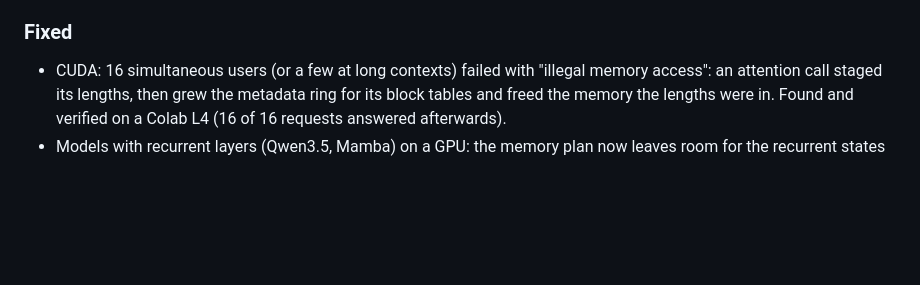
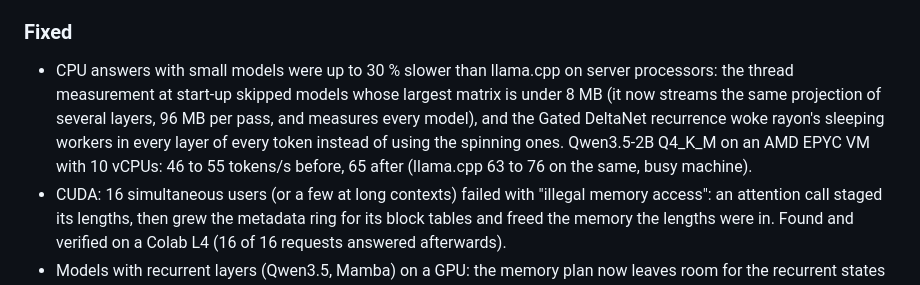
Before and after one commit to Marco-Lu2508/fLLM, a Markdown page: CHANGELOG.md, the part around the change. GitHub-like rendering; blank space fills up the shorter version.

Commit message:
changelog: CPU decode on server processors

```diff
--- a/CHANGELOG.md
+++ b/CHANGELOG.md
@@ -17,6 +17,7 @@ behaviour between versions).
 - `FLLM_VK_PROFILE=N` prints the shader table every N command buffers, summed over all recorders of the process.
 
 ### Fixed
+- CPU answers with small models were up to 30 % slower than llama.cpp on server processors: the thread measurement at start-up skipped models whose largest matrix is under 8 MB (it now streams the same projection of several layers, 96 MB per pass, and measures every model), and the Gated DeltaNet recurrence woke rayon's sleeping workers in every layer of every token instead of using the spinning ones. Qwen3.5-2B Q4_K_M on an AMD EPYC VM with 10 vCPUs: 46 to 55 tokens/s before, 65 after (llama.cpp 63 to 76 on the same, busy machine).
 - CUDA: 16 simultaneous users (or a few at long contexts) failed with "illegal memory access": an attention call staged its lengths, then grew the metadata ring for its block tables and freed the memory the lengths were in. Found and verified on a Colab L4 (16 of 16 requests answered afterwards).
 - Models with recurrent layers (Qwen3.5, Mamba) on a GPU: the memory plan now leaves room for the recurrent states of all sequences; before, the KV pool took the whole card and a busy step ran out of memory.
 - A model step that failed (for example a device error under load) stopped the whole server; now its requests get the error, the error is logged at once, and the server keeps serving (three failed steps in a row still stop it).
```
